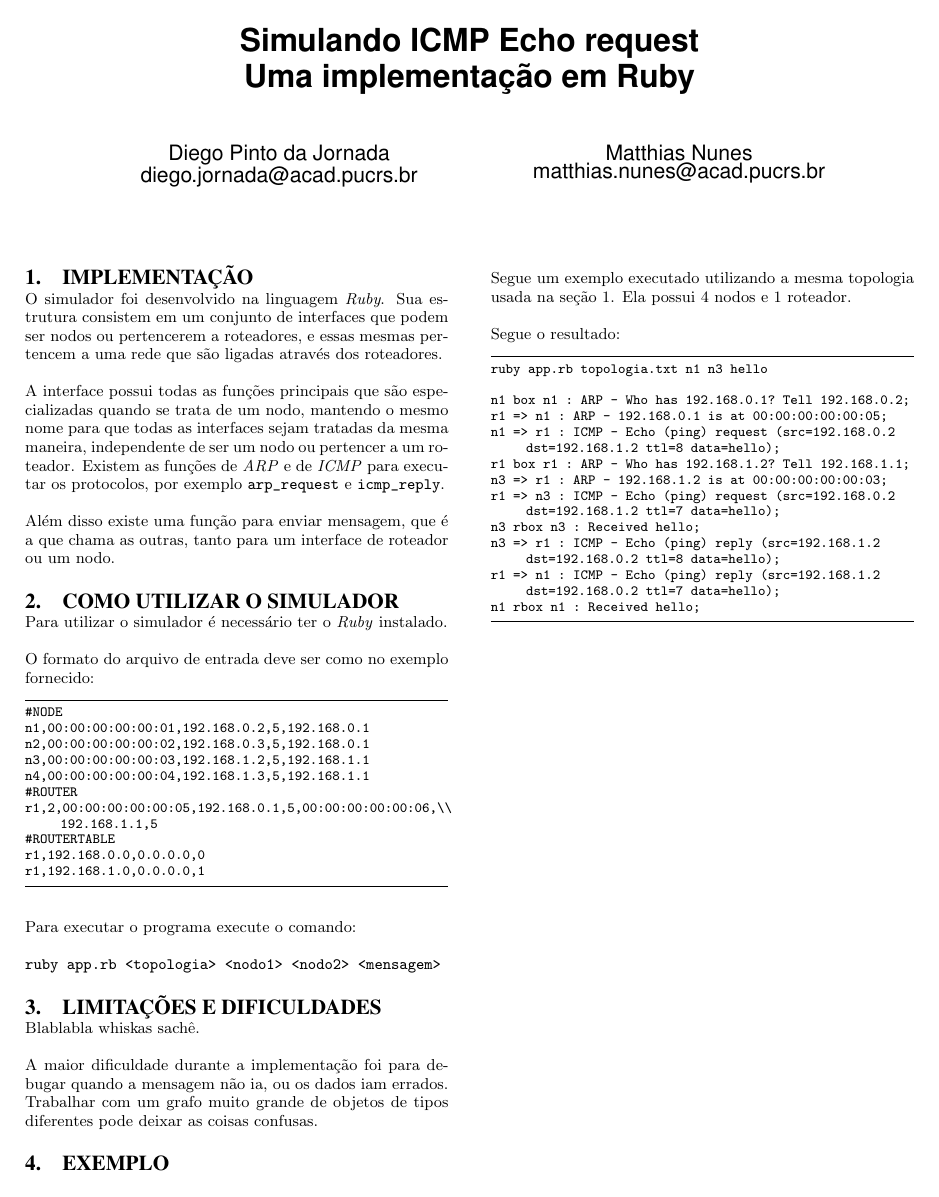
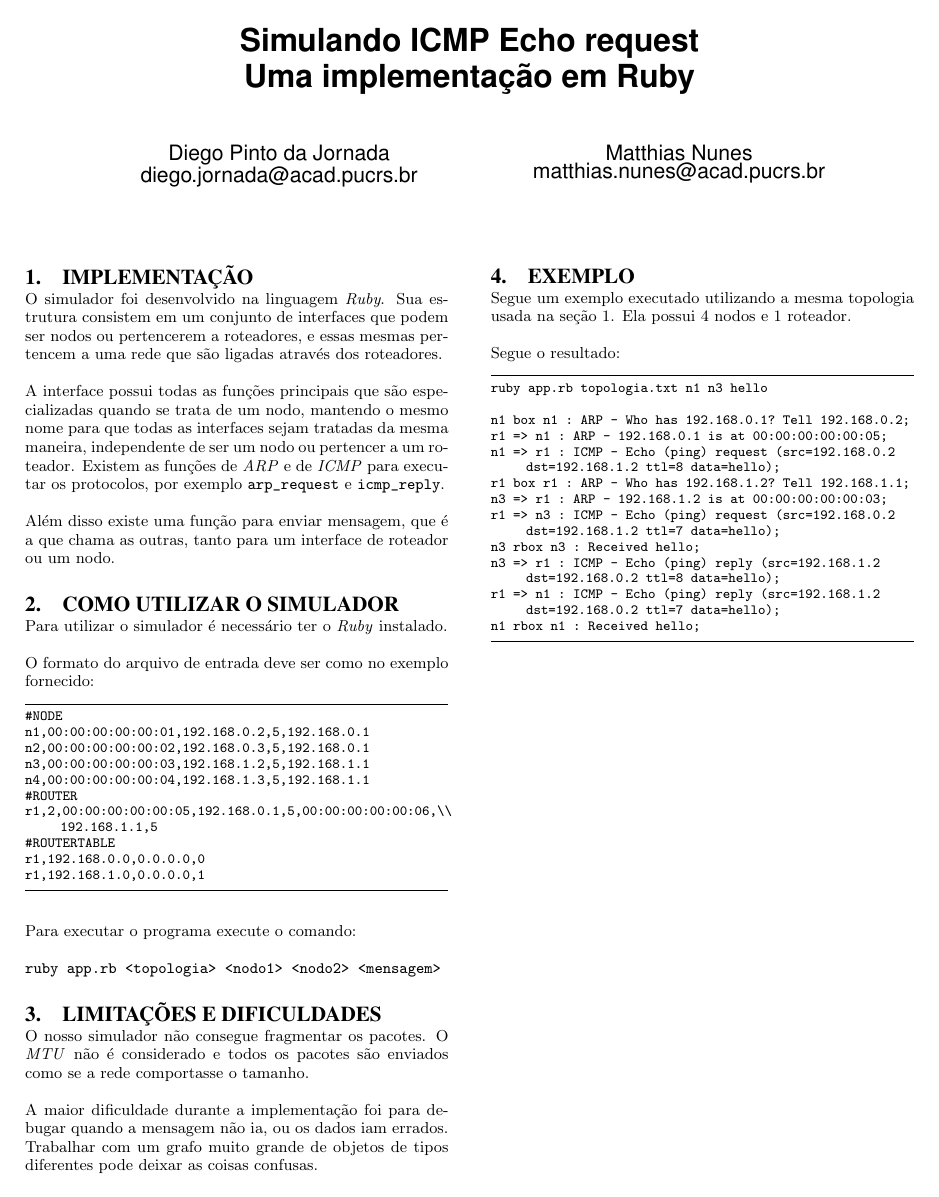
Before and after one commit to PUCRSOpenSource/psychic-computing-machine, a LaTeX paper (doc/report.tex, which reads doc/sections/limitations.tex): the whole page. Compiled offline with pdfLaTeX.

Commit message:
Finishes

```diff
--- a/doc/sections/limitations.tex
+++ b/doc/sections/limitations.tex
@@ -1,6 +1,8 @@
 \section{Limitações e dificuldades}
 
-Blablabla whiskas sachê.
+O nosso simulador não consegue fragmentar os pacotes. O \emph{MTU} não é
+considerado e todos os pacotes são enviados como se a rede comportasse o
+tamanho.
 
 A maior dificuldade durante a implementação foi para debugar quando a
 mensagem não ia, ou os dados iam errados. Trabalhar com um grafo muito
```
Also changed, not shown: doc/report.pdf.
